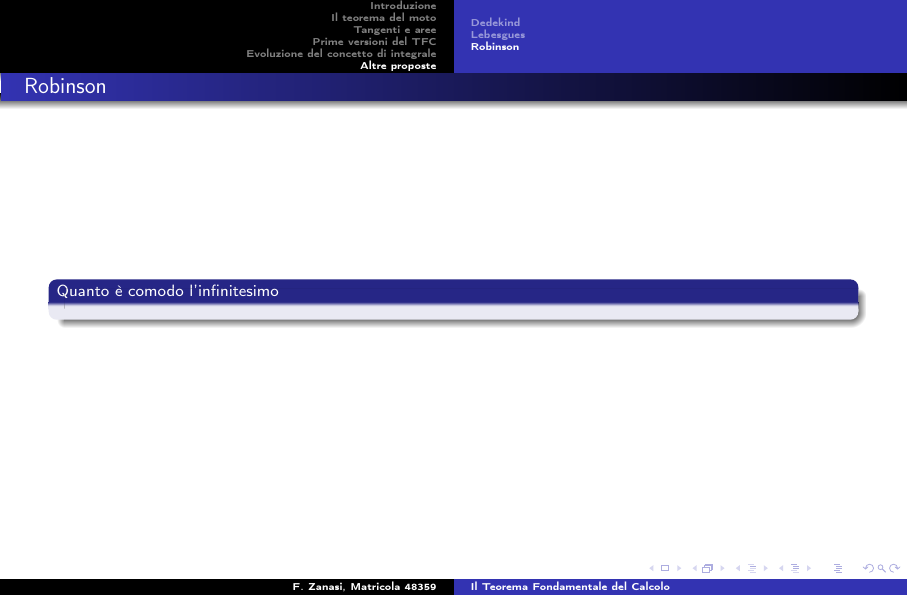
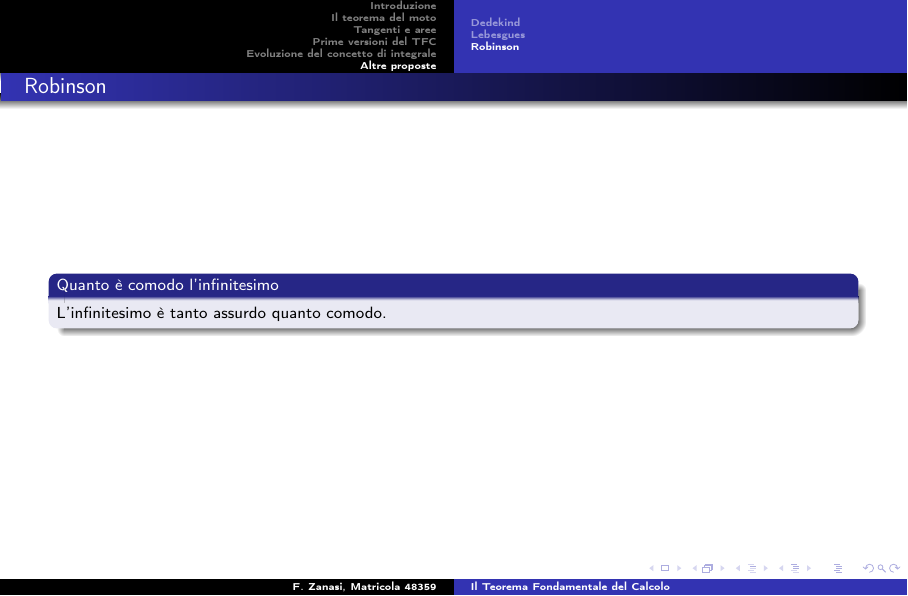
Before and after one commit to falistra/fondamentiMath, LaTeX slides (presentazione/presentazione.tex, which reads presentazione/Robinson.tex): page 43 of 44. Compiled offline with pdfLaTeX.

Commit message:
Robinson

```diff
--- a/presentazione/Robinson.tex
+++ b/presentazione/Robinson.tex
@@ -1,6 +1,6 @@
 \begin{frame}[label=Robinson]
   \frametitle{Robinson}
   \begin{block}{Quanto è comodo l'infinitesimo}
-
+    L'infinitesimo è tanto assurdo quanto comodo.
   \end{block}
 \end{frame}
```
Also changed, not shown: presentazione/presentazione.tex (+3 -1 lines), presentazione/presentazione.pdf.
